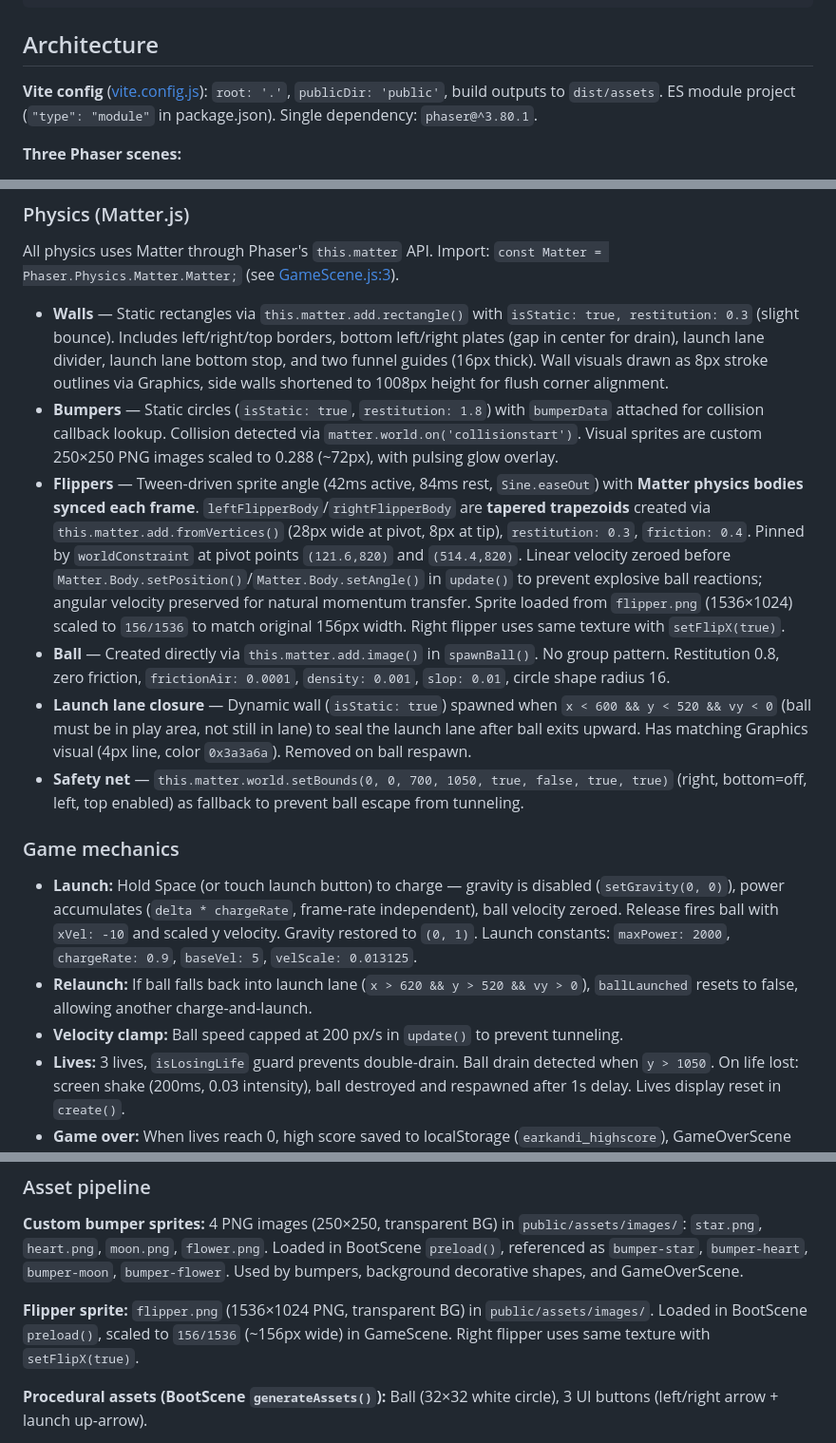
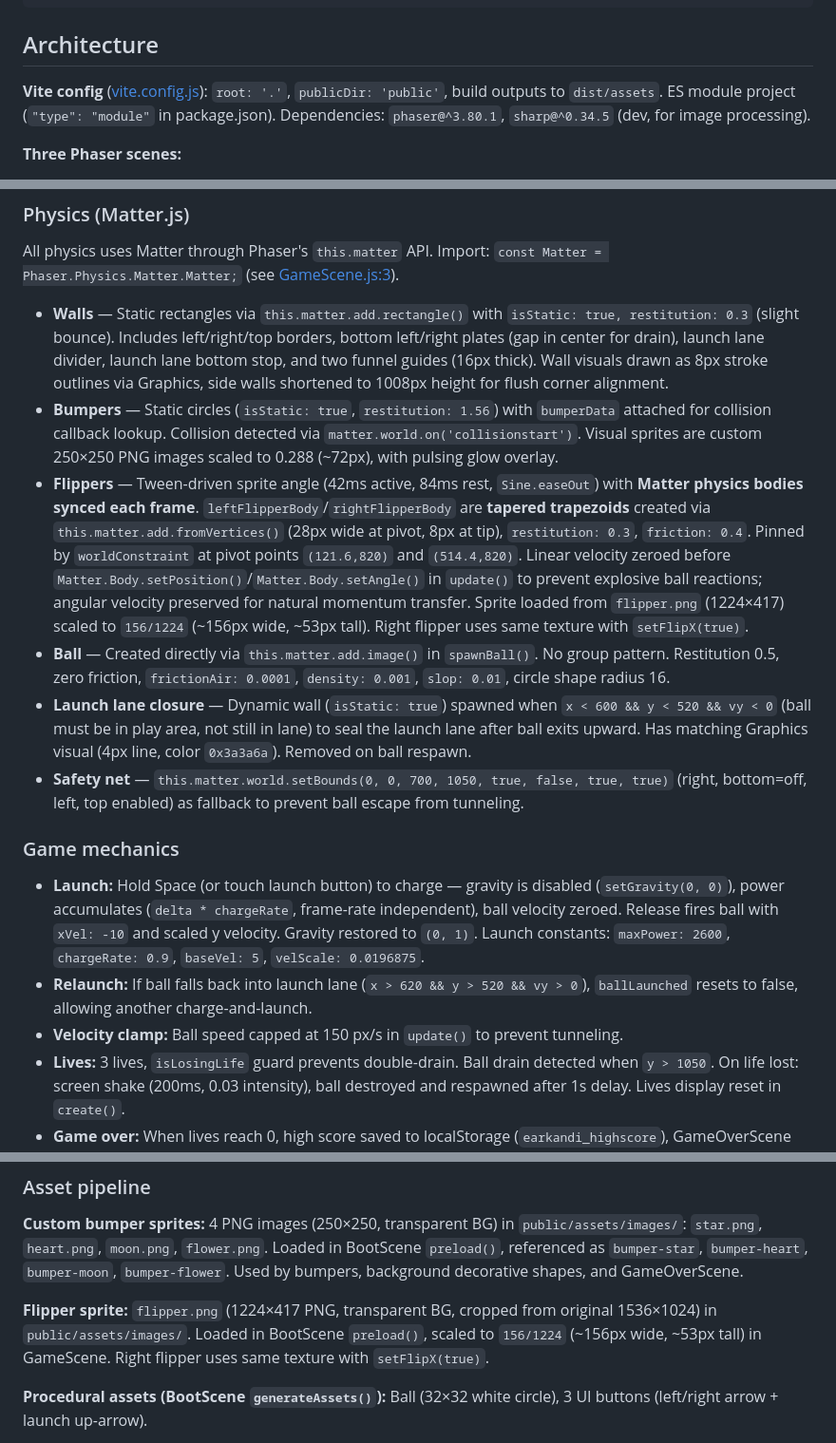
Before and after one commit to dtpowers/phaserball, a Markdown page: CLAUDE.md, 3 parts joined by grey strips. Shown at 95% size. Drawn GitHub-style.

Commit message:
docs: update CLAUDE.md with current flipper dimensions and tuned constants
Sync flipper PNG size (1224x417), scale ratio, sharp devDependency,
and correct bumper restitution, launch constants, velocity clamp,
and ball restitution to match current code.

```diff
--- a/CLAUDE.md
+++ b/CLAUDE.md
@@ -17,7 +17,7 @@ npm run gen-sfx   # Generate audio SFX files (scripts/gen-sfx.js)
 
 ## Architecture
 
-**Vite config** ([vite.config.js](vite.config.js)): `root: '.'`, `publicDir: 'public'`, build outputs to `dist/assets`. ES module project (`"type": "module"` in package.json). Single dependency: `phaser@^3.80.1`.
+**Vite config** ([vite.config.js](vite.config.js)): `root: '.'`, `publicDir: 'public'`, build outputs to `dist/assets`. ES module project (`"type": "module"` in package.json). Dependencies: `phaser@^3.80.1`, `sharp@^0.34.5` (dev, for image processing).
 
 **Three Phaser scenes:**
 - **BootScene** — Loads 3 audio SFX + 4 custom bumper PNG sprites + flipper PNG sprite, then procedurally generates remaining visual assets (ball, 3 UI buttons) via Phaser Graphics + `generateTexture()`. Starts GameScene.
@@ -35,17 +35,17 @@ npm run gen-sfx   # Generate audio SFX files (scripts/gen-sfx.js)
 All physics uses Matter through Phaser's `this.matter` API. Import: `const Matter = Phaser.Physics.Matter.Matter;` (see [GameScene.js:3](src/scenes/GameScene.js#L3)).
 
 - **Walls** — Static rectangles via `this.matter.add.rectangle()` with `isStatic: true, restitution: 0.3` (slight bounce). Includes left/right/top borders, bottom left/right plates (gap in center for drain), launch lane divider, launch lane bottom stop, and two funnel guides (16px thick). Wall visuals drawn as 8px stroke outlines via Graphics, side walls shortened to 1008px height for flush corner alignment.
-- **Bumpers** — Static circles (`isStatic: true`, `restitution: 1.8`) with `bumperData` attached for collision callback lookup. Collision detected via `matter.world.on('collisionstart')`. Visual sprites are custom 250×250 PNG images scaled to 0.288 (~72px), with pulsing glow overlay.
-- **Flippers** — Tween-driven sprite angle (42ms active, 84ms rest, `Sine.easeOut`) with **Matter physics bodies synced each frame**. `leftFlipperBody`/`rightFlipperBody` are **tapered trapezoids** created via `this.matter.add.fromVertices()` (28px wide at pivot, 8px at tip), `restitution: 0.3`, `friction: 0.4`. Pinned by `worldConstraint` at pivot points `(121.6,820)` and `(514.4,820)`. Linear velocity zeroed before `Matter.Body.setPosition()`/`Matter.Body.setAngle()` in `update()` to prevent explosive ball reactions; angular velocity preserved for natural momentum transfer. Sprite loaded from `flipper.png` (1536×1024) scaled to `156/1536` to match original 156px width. Right flipper uses same texture with `setFlipX(true)`.
-- **Ball** — Created directly via `this.matter.add.image()` in `spawnBall()`. No group pattern. Restitution 0.8, zero friction, `frictionAir: 0.0001`, `density: 0.001`, `slop: 0.01`, circle shape radius 16.
+- **Bumpers** — Static circles (`isStatic: true`, `restitution: 1.56`) with `bumperData` attached for collision callback lookup. Collision detected via `matter.world.on('collisionstart')`. Visual sprites are custom 250×250 PNG images scaled to 0.288 (~72px), with pulsing glow overlay.
+- **Flippers** — Tween-driven sprite angle (42ms active, 84ms rest, `Sine.easeOut`) with **Matter physics bodies synced each frame**. `leftFlipperBody`/`rightFlipperBody` are **tapered trapezoids** created via `this.matter.add.fromVertices()` (28px wide at pivot, 8px at tip), `restitution: 0.3`, `friction: 0.4`. Pinned by `worldConstraint` at pivot points `(121.6,820)` and `(514.4,820)`. Linear velocity zeroed before `Matter.Body.setPosition()`/`Matter.Body.setAngle()` in `update()` to prevent explosive ball reactions; angular velocity preserved for natural momentum transfer. Sprite loaded from `flipper.png` (1224×417) scaled to `156/1224` (~156px wide, ~53px tall). Right flipper uses same texture with `setFlipX(true)`.
+- **Ball** — Created directly via `this.matter.add.image()` in `spawnBall()`. No group pattern. Restitution 0.5, zero friction, `frictionAir: 0.0001`, `density: 0.001`, `slop: 0.01`, circle shape radius 16.
 - **Launch lane closure** — Dynamic wall (`isStatic: true`) spawned when `x < 600 && y < 520 && vy < 0` (ball must be in play area, not still in lane) to seal the launch lane after ball exits upward. Has matching Graphics visual (4px line, color `0x3a3a6a`). Removed on ball respawn.
 - **Safety net** — `this.matter.world.setBounds(0, 0, 700, 1050, true, false, true, true)` (right, bottom=off, left, top enabled) as fallback to prevent ball escape from tunneling.
 
 ### Game mechanics
 
-- **Launch:** Hold Space (or touch launch button) to charge — gravity is disabled (`setGravity(0, 0)`), power accumulates (`delta * chargeRate`, frame-rate independent), ball velocity zeroed. Release fires ball with `xVel: -10` and scaled y velocity. Gravity restored to `(0, 1)`. Launch constants: `maxPower: 2000`, `chargeRate: 0.9`, `baseVel: 5`, `velScale: 0.013125`.
+- **Launch:** Hold Space (or touch launch button) to charge — gravity is disabled (`setGravity(0, 0)`), power accumulates (`delta * chargeRate`, frame-rate independent), ball velocity zeroed. Release fires ball with `xVel: -10` and scaled y velocity. Gravity restored to `(0, 1)`. Launch constants: `maxPower: 2600`, `chargeRate: 0.9`, `baseVel: 5`, `velScale: 0.0196875`.
 - **Relaunch:** If ball falls back into launch lane (`x > 620 && y > 520 && vy > 0`), `ballLaunched` resets to false, allowing another charge-and-launch.
-- **Velocity clamp:** Ball speed capped at 200 px/s in `update()` to prevent tunneling.
+- **Velocity clamp:** Ball speed capped at 150 px/s in `update()` to prevent tunneling.
 - **Lives:** 3 lives, `isLosingLife` guard prevents double-drain. Ball drain detected when `y > 1050`. On life lost: screen shake (200ms, 0.03 intensity), ball destroyed and respawned after 1s delay. Lives display reset in `create()`.
 - **Game over:** When lives reach 0, high score saved to localStorage (`earkandi_highscore`), GameOverScene launched as overlay, GameScene stopped.
 - **Scoring:** Star=100, Heart=150, Moon=200, Flower=250. Score popups animate upward and fade on bumper hit. Score value triggers `.score-pop` CSS animation on increase.
@@ -54,7 +54,7 @@ All physics uses Matter through Phaser's `this.matter` API. Import: `const Matte
 
 **Custom bumper sprites:** 4 PNG images (250×250, transparent BG) in `public/assets/images/`: `star.png`, `heart.png`, `moon.png`, `flower.png`. Loaded in BootScene `preload()`, referenced as `bumper-star`, `bumper-heart`, `bumper-moon`, `bumper-flower`. Used by bumpers, background decorative shapes, and GameOverScene.
 
-**Flipper sprite:** `flipper.png` (1536×1024 PNG, transparent BG) in `public/assets/images/`. Loaded in BootScene `preload()`, scaled to `156/1536` (~156px wide) in GameScene. Right flipper uses same texture with `setFlipX(true)`.
+**Flipper sprite:** `flipper.png` (1224×417 PNG, transparent BG, cropped from original 1536×1024) in `public/assets/images/`. Loaded in BootScene `preload()`, scaled to `156/1224` (~156px wide, ~53px tall) in GameScene. Right flipper uses same texture with `setFlipX(true)`.
 
 **Procedural assets (BootScene `generateAssets()`):** Ball (32×32 white circle), 3 UI buttons (left/right arrow + launch up-arrow).
 
```
